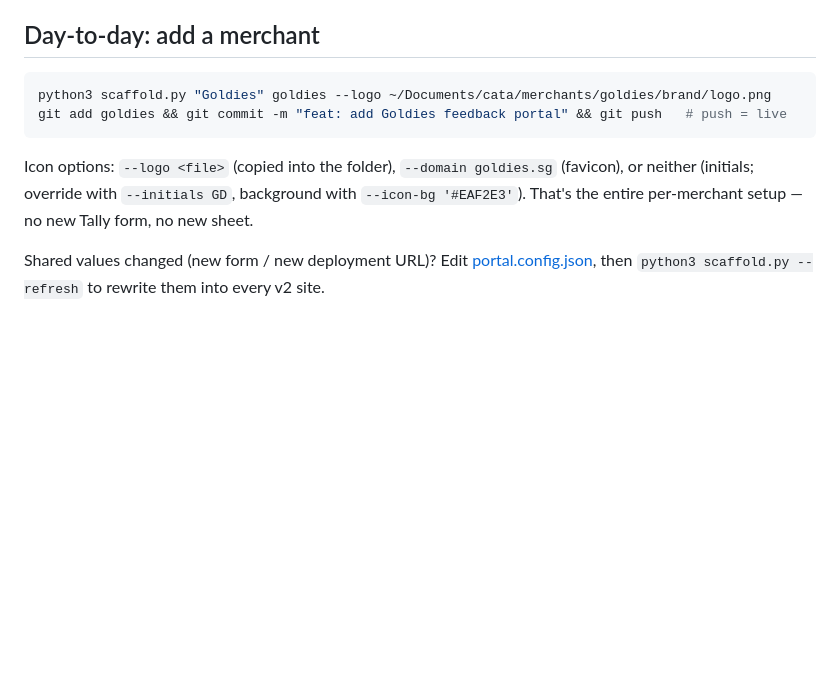
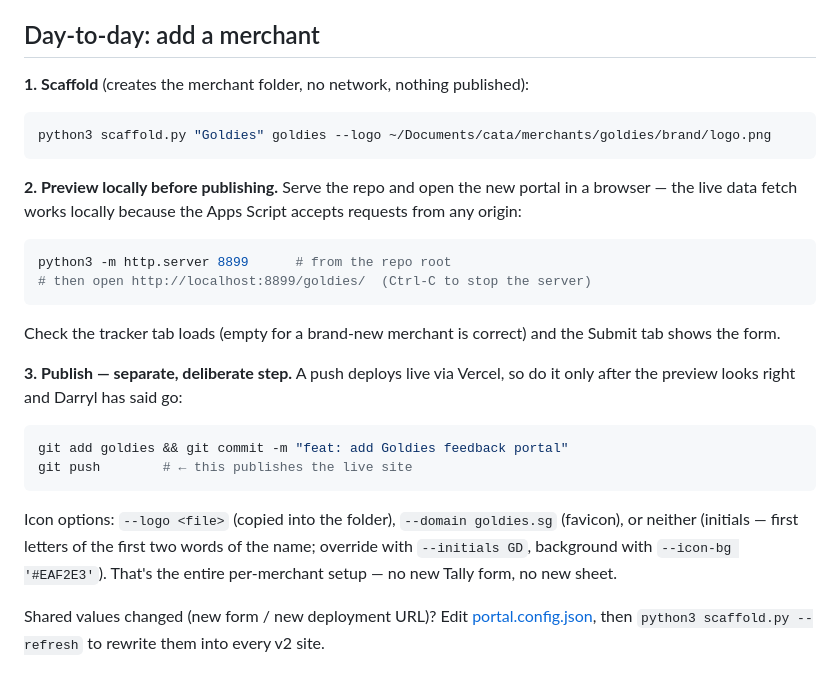
Before and after one commit to darrylchua-lgtm/cata-feedback, a Markdown page: README.md, the part around the change. Rendered like a GitHub page; blank space fills up the shorter version.

Commit message:
README: split scaffold/preview/publish into three steps so a push is deliberate, not pasted; document local preview + initials rule (from clean-room test)
Co-Authored-By: Claude Fable 5 <noreply@anthropic.com>

````diff
--- a/README.md
+++ b/README.md
@@ -35,15 +35,36 @@ tester ─▶ portal site (/<slug>)                             Darryl / CATA te
 
 ## Day-to-day: add a merchant
 
+**1. Scaffold** (creates the merchant folder, no network, nothing published):
+
 ```bash
 python3 scaffold.py "Goldies" goldies --logo ~/Documents/cata/merchants/goldies/brand/logo.png
-git add goldies && git commit -m "feat: add Goldies feedback portal" && git push   # push = live
+```
+
+**2. Preview locally before publishing.** Serve the repo and open the new
+portal in a browser — the live data fetch works locally because the Apps
+Script accepts requests from any origin:
+
+```bash
+python3 -m http.server 8899      # from the repo root
+# then open http://localhost:8899/goldies/  (Ctrl-C to stop the server)
+```
+
+Check the tracker tab loads (empty for a brand-new merchant is correct) and
+the Submit tab shows the form.
+
+**3. Publish — separate, deliberate step.** A push deploys live via Vercel,
+so do it only after the preview looks right and Darryl has said go:
+
+```bash
+git add goldies && git commit -m "feat: add Goldies feedback portal"
+git push        # ← this publishes the live site
 ```
 
 Icon options: `--logo <file>` (copied into the folder), `--domain goldies.sg`
-(favicon), or neither (initials; override with `--initials GD`, background with
-`--icon-bg '#EAF2E3'`). That's the entire per-merchant setup — no new Tally
-form, no new sheet.
+(favicon), or neither (initials — first letters of the first two words of the
+name; override with `--initials GD`, background with `--icon-bg '#EAF2E3'`).
+That's the entire per-merchant setup — no new Tally form, no new sheet.
 
 Shared values changed (new form / new deployment URL)? Edit
 [portal.config.json](portal.config.json), then `python3 scaffold.py --refresh`
````
